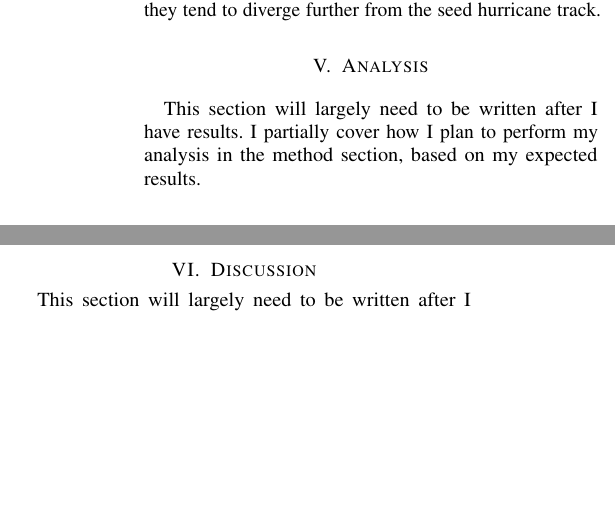
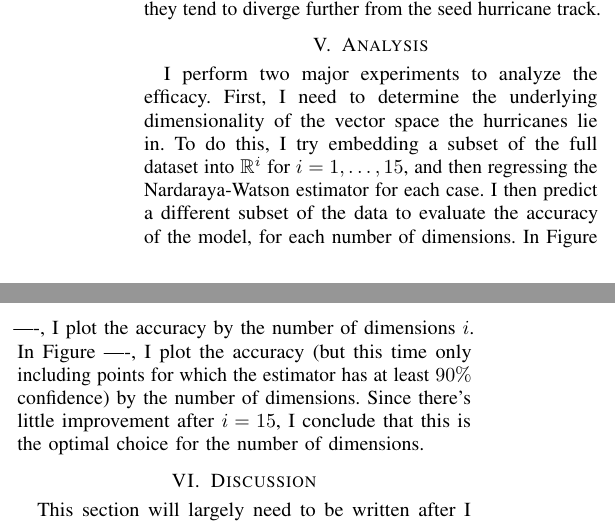
Before and after one commit to cohnt/stats406_final_project, a LaTeX paper (report/main.tex, which reads report/sections/analysis.tex): two parts of the columns of page 5 of 6, joined at a grey line, cut so that both start at the same text, the shorter picture padded with empty space. Compiled offline with pdfLaTeX.

Commit message:
Starting to write up the beginning of the analysis section.

```diff
--- a/report/sections/analysis.tex
+++ b/report/sections/analysis.tex
@@ -1,5 +1,10 @@
 %!TEX root = ../main.tex
 
 \par
-This section will largely need to be written after I have results.
-I partially cover how I plan to perform my analysis in the method section, based on my expected results.
+I perform two major experiments to analyze the efficacy.
+First, I need to determine the underlying dimensionality of the vector space the hurricanes lie in.
+To do this, I try embedding a subset of the full dataset into $\R^{i}$ for $i=1,\ldots,15$, and then regressing the Nardaraya-Watson estimator for each case.
+I then predict a different subset of the data to evaluate the accuracy of the model, for each number of dimensions.
+In Figure ----, I plot the accuracy by the number of dimensions $i$.
+In Figure ----, I plot the accuracy (but this time only including points for which the estimator has at least $90\%$ confidence) by the number of dimensions.
+Since there's little improvement after $i=15$, I conclude that this is the optimal choice for the number of dimensions.
```
Also changed, not shown: report/sections/analysis.tex (14 more changed lines).
